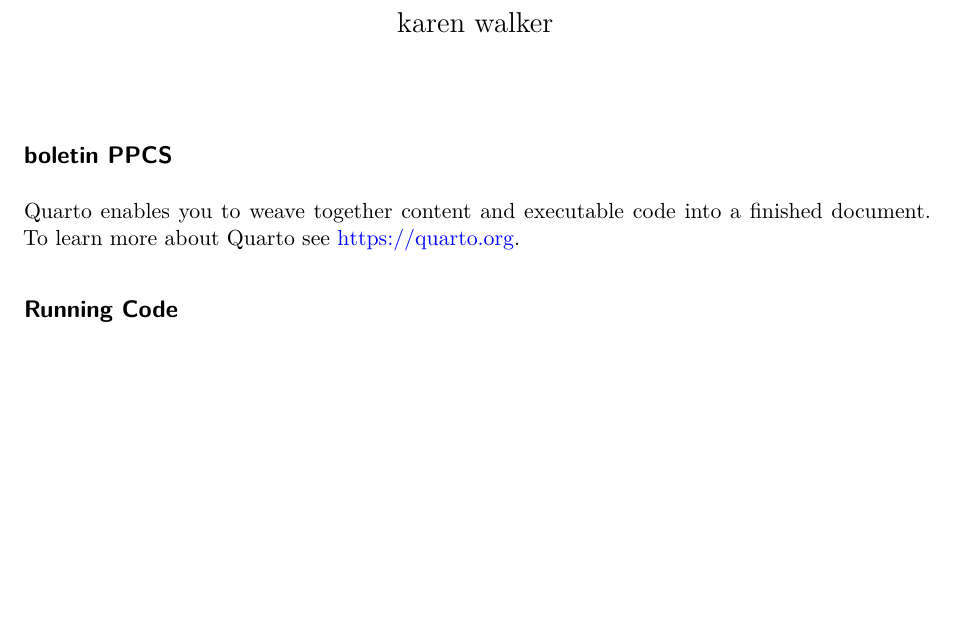
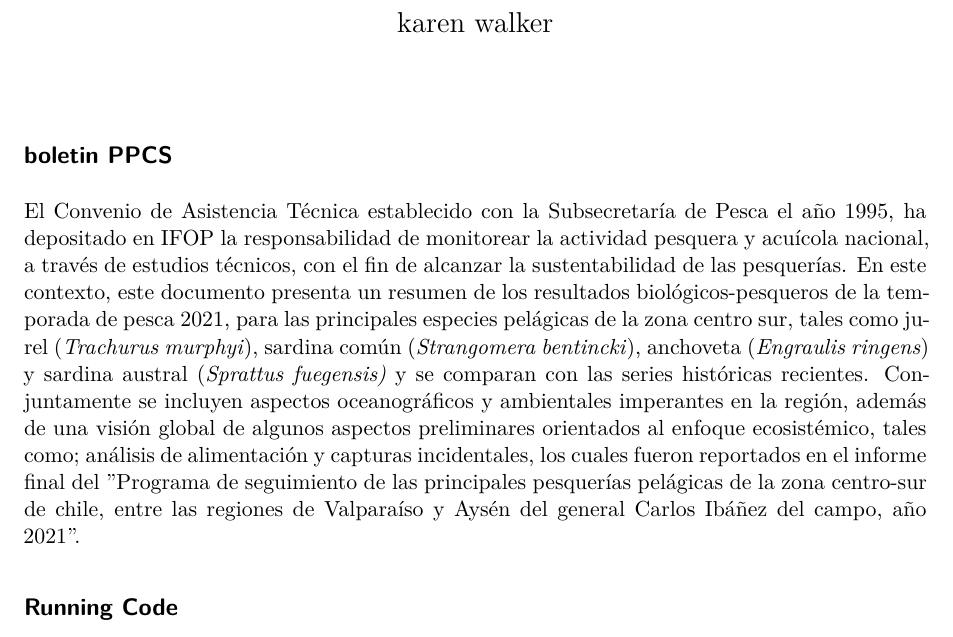
Before and after one commit to krenmar/proyectofinal, a Quarto document (boletin.qmd): part of the page, cut so that both start at the same text, the shorter picture padded with empty space. Rendered offline with R 4.5, knitr and Pandoc in place of Quarto, then LaTeX, with nearby package versions.

Commit message:
version 2 texto descriptivo

```diff
--- a/boletin.qmd
+++ b/boletin.qmd
@@ -7,7 +7,7 @@ editor: visual
 
 ## boletin PPCS
 
-Quarto enables you to weave together content and executable code into a finished document. To learn more about Quarto see <https://quarto.org>.
+El Convenio de Asistencia Técnica establecido con la Subsecretaría de Pesca el año 1995, ha depositado en IFOP la responsabilidad de monitorear la actividad pesquera y acuícola nacional, a través de estudios técnicos, con el fin de alcanzar la sustentabilidad de las pesquerías. En este contexto, este documento presenta un resumen de los resultados biológicos-pesqueros de la temporada de pesca 2021, para las principales especies pelágicas de la zona centro sur, tales como jurel (*Trachurus murphyi*), sardina común (*Strangomera bentincki*), anchoveta (*Engraulis ringens*) y sardina austral (*Sprattus fuegensis)* y se comparan con las series históricas recientes. Conjuntamente se incluyen aspectos oceanográficos y ambientales imperantes en la región, además de una visión global de algunos aspectos preliminares orientados al enfoque ecosistémico, tales como; análisis de alimentación y capturas incidentales, los cuales fueron reportados en el informe final del \"Programa de seguimiento de las principales pesquerías pelágicas de la zona centro-sur de chile, entre las regiones de Valparaíso y Aysén del general Carlos Ibáñez del campo, año 2021\".
 
 ## Running Code
 
```
